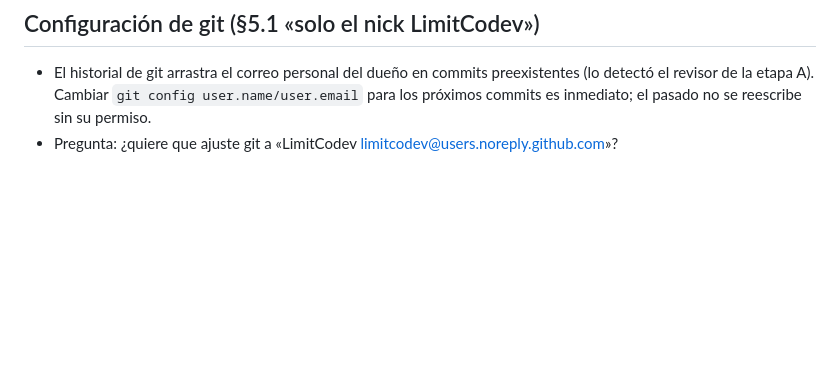
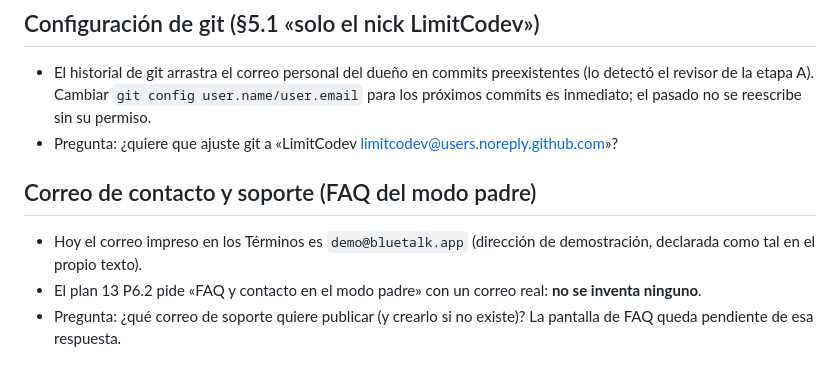
Before and after one commit to LimitCodev/BlueTalk, a Markdown page: docs/informes/decisiones-pendientes.md, the part around the change. Rendered like a GitHub page; blank space fills up the shorter version.

```diff
--- a/docs/informes/decisiones-pendientes.md
+++ b/docs/informes/decisiones-pendientes.md
@@ -70,3 +70,12 @@ anotadas aquí como constancia.
   `git config user.name/user.email` para los próximos commits es
   inmediato; el pasado no se reescribe sin su permiso.
 - Pregunta: ¿quiere que ajuste git a «LimitCodev <limitcodev@users.noreply.github.com>»?
+
+## Correo de contacto y soporte (FAQ del modo padre)
+
+- Hoy el correo impreso en los Términos es `demo@bluetalk.app`
+  (dirección de demostración, declarada como tal en el propio texto).
+- El plan 13 P6.2 pide «FAQ y contacto en el modo padre» con un correo
+  real: **no se inventa ninguno**.
+- Pregunta: ¿qué correo de soporte quiere publicar (y crearlo si no
+  existe)? La pantalla de FAQ queda pendiente de esa respuesta.
```
Also changed, not shown: docs/informes/mejoras-apk-auditoria.md (added, +61 -0 lines).
